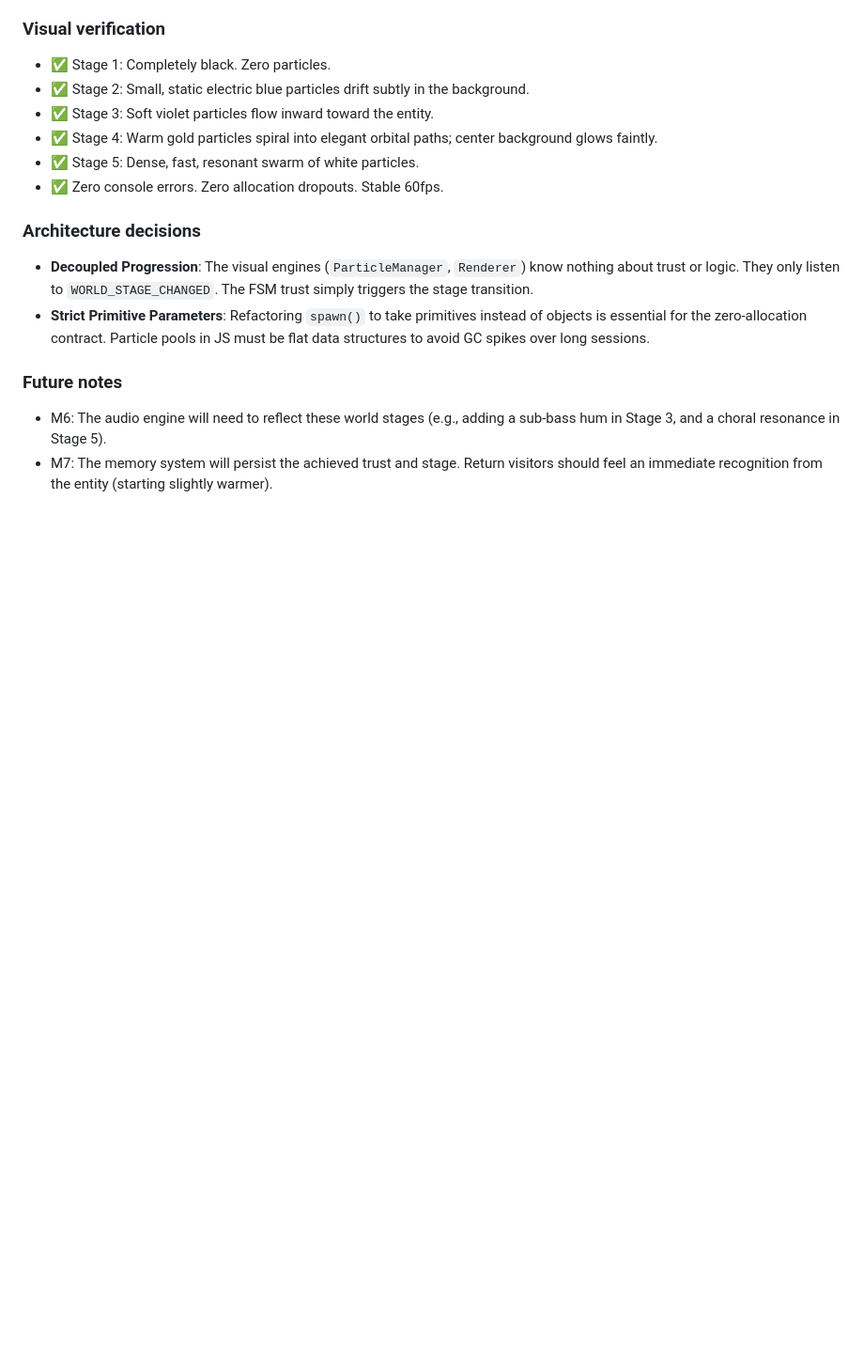
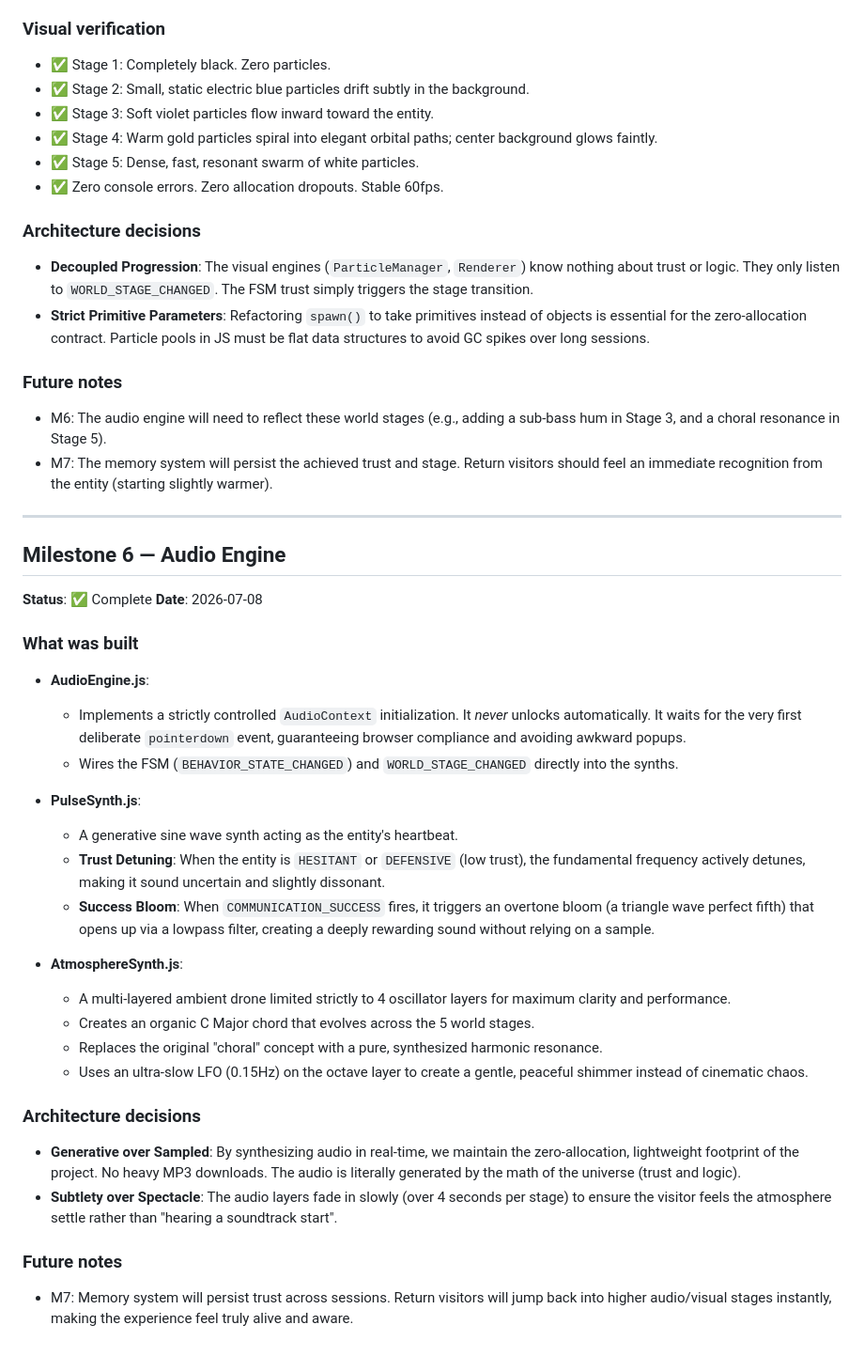
Before and after one commit to Piyush-031005/Specimen, a Markdown page: docs/DevLog.md, the part around the change. Shown at 94% size. Rendered like a GitHub page; blank space fills up the shorter version.

Commit message:
docs: append Milestone 6 DevLog entry

```diff
--- a/docs/DevLog.md
+++ b/docs/DevLog.md
@@ -382,3 +382,36 @@ Both fixed in the zero-allocation audit commit before M4.
 
 - M6: The audio engine will need to reflect these world stages (e.g., adding a sub-bass hum in Stage 3, and a choral resonance in Stage 5).
 - M7: The memory system will persist the achieved trust and stage. Return visitors should feel an immediate recognition from the entity (starting slightly warmer).
+
+---
+
+## Milestone 6 — Audio Engine
+
+**Status**: ✅ Complete
+**Date**: 2026-07-08
+
+### What was built
+
+- **AudioEngine.js**:
+  - Implements a strictly controlled `AudioContext` initialization. It *never* unlocks automatically. It waits for the very first deliberate `pointerdown` event, guaranteeing browser compliance and avoiding awkward popups.
+  - Wires the FSM (`BEHAVIOR_STATE_CHANGED`) and `WORLD_STAGE_CHANGED` directly into the synths.
+
+- **PulseSynth.js**:
+  - A generative sine wave synth acting as the entity's heartbeat.
+  - **Trust Detuning**: When the entity is `HESITANT` or `DEFENSIVE` (low trust), the fundamental frequency actively detunes, making it sound uncertain and slightly dissonant.
+  - **Success Bloom**: When `COMMUNICATION_SUCCESS` fires, it triggers an overtone bloom (a triangle wave perfect fifth) that opens up via a lowpass filter, creating a deeply rewarding sound without relying on a sample.
+
+- **AtmosphereSynth.js**:
+  - A multi-layered ambient drone limited strictly to 4 oscillator layers for maximum clarity and performance.
+  - Creates an organic C Major chord that evolves across the 5 world stages.
+  - Replaces the original "choral" concept with a pure, synthesized harmonic resonance.
+  - Uses an ultra-slow LFO (0.15Hz) on the octave layer to create a gentle, peaceful shimmer instead of cinematic chaos.
+
+### Architecture decisions
+
+- **Generative over Sampled**: By synthesizing audio in real-time, we maintain the zero-allocation, lightweight footprint of the project. No heavy MP3 downloads. The audio is literally generated by the math of the universe (trust and logic).
+- **Subtlety over Spectacle**: The audio layers fade in slowly (over 4 seconds per stage) to ensure the visitor feels the atmosphere settle rather than "hearing a soundtrack start".
+
+### Future notes
+
+- M7: Memory system will persist trust across sessions. Return visitors will jump back into higher audio/visual stages instantly, making the experience feel truly alive and aware.
```
